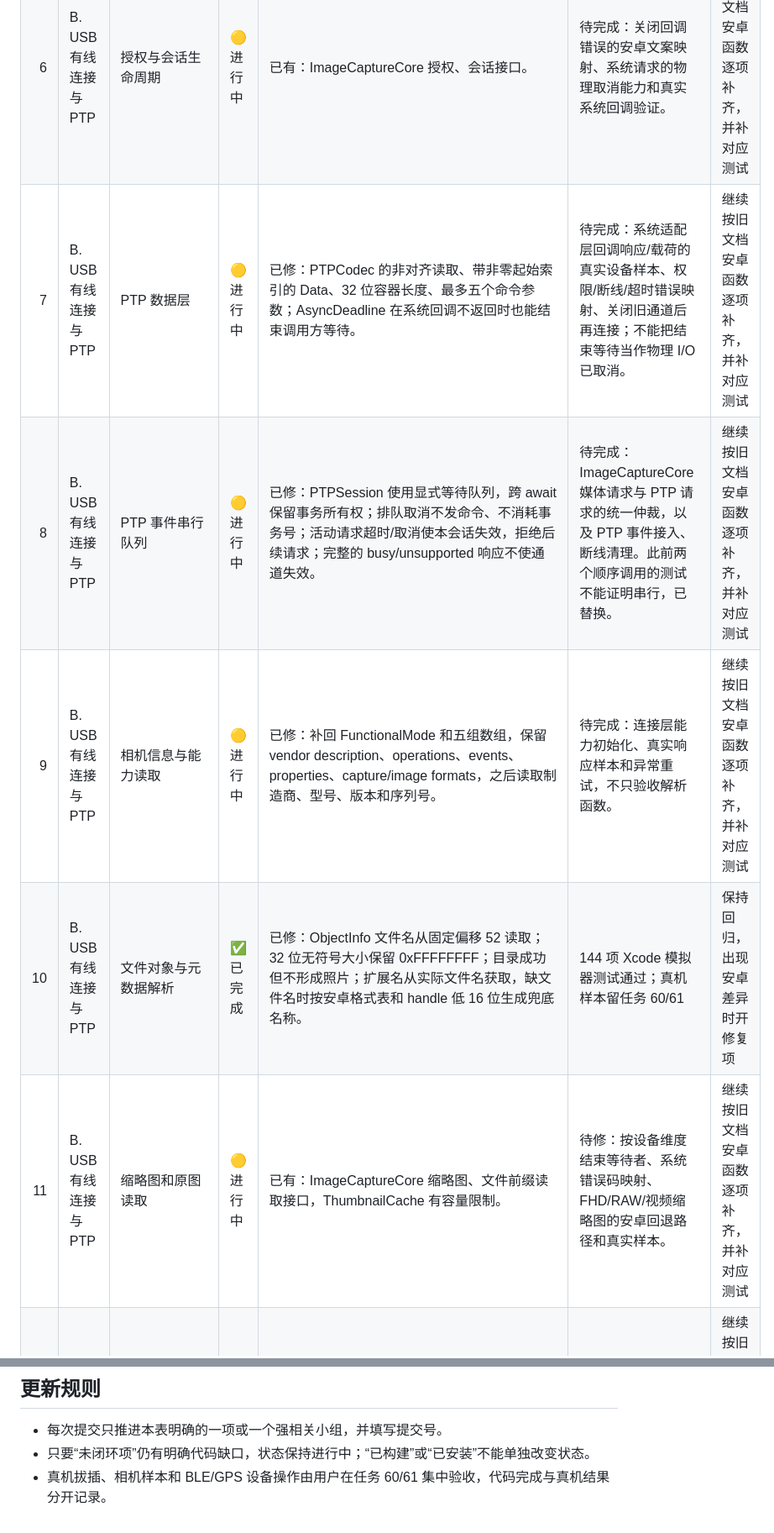
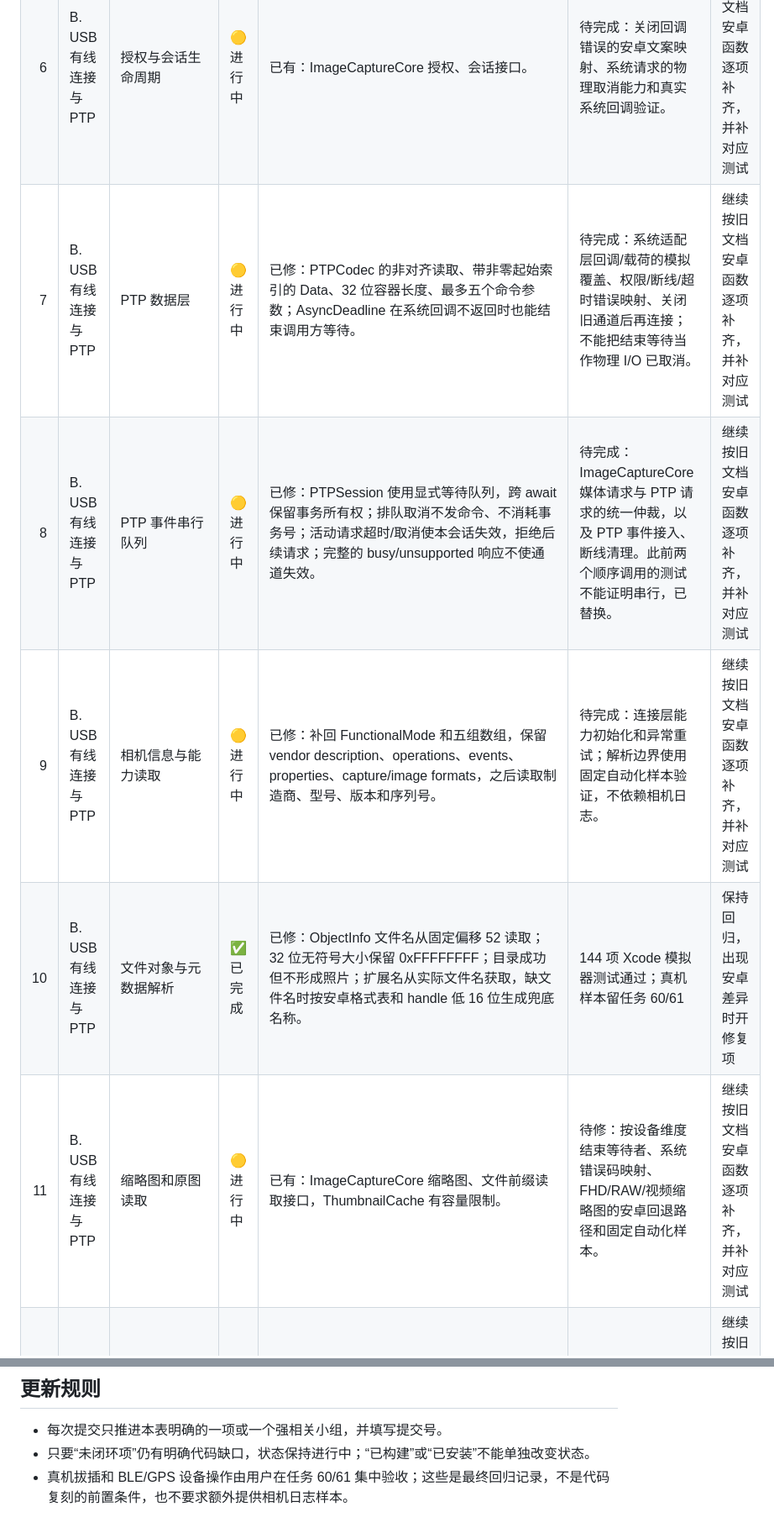
Before and after one commit to yuui226/nk_send, a Markdown page: docs/技术调研/iOS原生复刻进度表.md, 2 parts joined by grey strips. Shown at 84% size. Drawn GitHub-style.

```diff
--- a/docs/技术调研/iOS原生复刻进度表.md
+++ b/docs/技术调研/iOS原生复刻进度表.md
@@ -43,11 +43,11 @@
 | 4 | A. 工程与基础设施 | 行为状态图 | ⚪ 待开始 | 尚未登记实现 | 尚无可标记的完整闭环 | 先整理安卓入口、状态、错误和动画，再实现 iOS |
 | 5 | B. USB 有线连接与 PTP | USB 设备发现 | 🟡 进行中 | 已有：ImageCaptureUSBTransport 的浏览器和事件模型；发现流程移至 RootView 持有，避免连接页消失时清空设备。连接页卡片使用与安卓相同几何的自绘三叉 USB 图标。 | 待完成：重复事件的去重策略、事件流生命周期的完整测试；真实插拔待任务 60。 | 继续按旧文档安卓函数逐项补齐，并补对应测试 |
 | 6 | B. USB 有线连接与 PTP | 授权与会话生命周期 | 🟡 进行中 | 已有：ImageCaptureCore 授权、会话接口。 | 待完成：关闭回调错误的安卓文案映射、系统请求的物理取消能力和真实系统回调验证。 | 继续按旧文档安卓函数逐项补齐，并补对应测试 |
-| 7 | B. USB 有线连接与 PTP | PTP 数据层 | 🟡 进行中 | 已修：PTPCodec 的非对齐读取、带非零起始索引的 Data、32 位容器长度、最多五个命令参数；AsyncDeadline 在系统回调不返回时也能结束调用方等待。 | 待完成：系统适配层回调响应/载荷的真实设备样本、权限/断线/超时错误映射、关闭旧通道后再连接；不能把结束等待当作物理 I/O 已取消。 | 继续按旧文档安卓函数逐项补齐，并补对应测试 |
+| 7 | B. USB 有线连接与 PTP | PTP 数据层 | 🟡 进行中 | 已修：PTPCodec 的非对齐读取、带非零起始索引的 Data、32 位容器长度、最多五个命令参数；AsyncDeadline 在系统回调不返回时也能结束调用方等待。 | 待完成：系统适配层回调/载荷的模拟覆盖、权限/断线/超时错误映射、关闭旧通道后再连接；不能把结束等待当作物理 I/O 已取消。 | 继续按旧文档安卓函数逐项补齐，并补对应测试 |
 | 8 | B. USB 有线连接与 PTP | PTP 事件串行队列 | 🟡 进行中 | 已修：PTPSession 使用显式等待队列，跨 await 保留事务所有权；排队取消不发命令、不消耗事务号；活动请求超时/取消使本会话失效，拒绝后续请求；完整的 busy/unsupported 响应不使通道失效。 | 待完成：ImageCaptureCore 媒体请求与 PTP 请求的统一仲裁，以及 PTP 事件接入、断线清理。此前两个顺序调用的测试不能证明串行，已替换。 | 继续按旧文档安卓函数逐项补齐，并补对应测试 |
-| 9 | B. USB 有线连接与 PTP | 相机信息与能力读取 | 🟡 进行中 | 已修：补回 FunctionalMode 和五组数组，保留 vendor description、operations、events、properties、capture/image formats，之后读取制造商、型号、版本和序列号。 | 待完成：连接层能力初始化、真实响应样本和异常重试，不只验收解析函数。 | 继续按旧文档安卓函数逐项补齐，并补对应测试 |
+| 9 | B. USB 有线连接与 PTP | 相机信息与能力读取 | 🟡 进行中 | 已修：补回 FunctionalMode 和五组数组，保留 vendor description、operations、events、properties、capture/image formats，之后读取制造商、型号、版本和序列号。 | 待完成：连接层能力初始化和异常重试；解析边界使用固定自动化样本验证，不依赖相机日志。 | 继续按旧文档安卓函数逐项补齐，并补对应测试 |
 | 10 | B. USB 有线连接与 PTP | 文件对象与元数据解析 | ✅ 已完成 | 已修：ObjectInfo 文件名从固定偏移 52 读取；32 位无符号大小保留 0xFFFFFFFF；目录成功但不形成照片；扩展名从实际文件名获取，缺文件名时按安卓格式表和 handle 低 16 位生成兜底名称。 | 144 项 Xcode 模拟器测试通过；真机样本留任务 60/61 | 保持回归，出现安卓差异时开修复项 |
-| 11 | B. USB 有线连接与 PTP | 缩略图和原图读取 | 🟡 进行中 | 已有：ImageCaptureCore 缩略图、文件前缀读取接口，ThumbnailCache 有容量限制。 | 待修：按设备维度结束等待者、系统错误码映射、FHD/RAW/视频缩略图的安卓回退路径和真实样本。 | 继续按旧文档安卓函数逐项补齐，并补对应测试 |
+| 11 | B. USB 有线连接与 PTP | 缩略图和原图读取 | 🟡 进行中 | 已有：ImageCaptureCore 缩略图、文件前缀读取接口，ThumbnailCache 有容量限制。 | 待修：按设备维度结束等待者、系统错误码映射、FHD/RAW/视频缩略图的安卓回退路径和固定自动化样本。 | 继续按旧文档安卓函数逐项补齐，并补对应测试 |
 | 12 | B. USB 有线连接与 PTP | USB 下载保存 | 🟡 进行中 | 已有：ImageCaptureCore 下载接口和进度回调。 | 待修：返回文件名/路径处理、断线错误映射和真实大文件；需对照安卓按名称及大小判断已有文件，不能见同名就跳过。 | 继续按旧文档安卓函数逐项补齐，并补对应测试 |
 | 13 | B. USB 有线连接与 PTP | 断线/重连恢复 | ⚪ 待开始 | 尚未登记实现 | 尚无可标记的完整闭环 | 先整理安卓入口、状态、错误和动画，再实现 iOS |
 | 14 | C. 连接页 | 连接页结构 | 🟡 进行中 | 本轮修正：按本机 Xcode SwiftUI App 模板补齐生成启动屏/场景清单；抽出 ConnectionPage/ConnectionMethodCard，按 HomeScreen.kt 使用 56 顶栏、真机测得 310/250 双卡、12 卡间距、10 GPS 间距及 (可用高度−56−310−62)×0.28/1.28×0.94 的顶部比例留白… | 待完成：Z 标/按钮几何、工作台位置和安卓截图逐项测量验收。 | 继续按旧文档安卓函数逐项补齐，并补对应测试 |
@@ -112,4 +112,4 @@
 
 - 每次提交只推进本表明确的一项或一个强相关小组，并填写提交号。
 - 只要“未闭环项”仍有明确代码缺口，状态保持进行中；“已构建”或“已安装”不能单独改变状态。
-- 真机拔插、相机样本和 BLE/GPS 设备操作由用户在任务 60/61 集中验收，代码完成与真机结果分开记录。
+- 真机拔插和 BLE/GPS 设备操作由用户在任务 60/61 集中验收；这些是最终回归记录，不是代码复刻的前置条件，也不要求额外提供相机日志样本。
```
Also changed, not shown: other parts of docs/技术调研/iOS原生复刻进度表.md (+1 -1 lines), docs/技术调研/iOS原生复刻计划与任务清单.md (+4 -4 lines).
